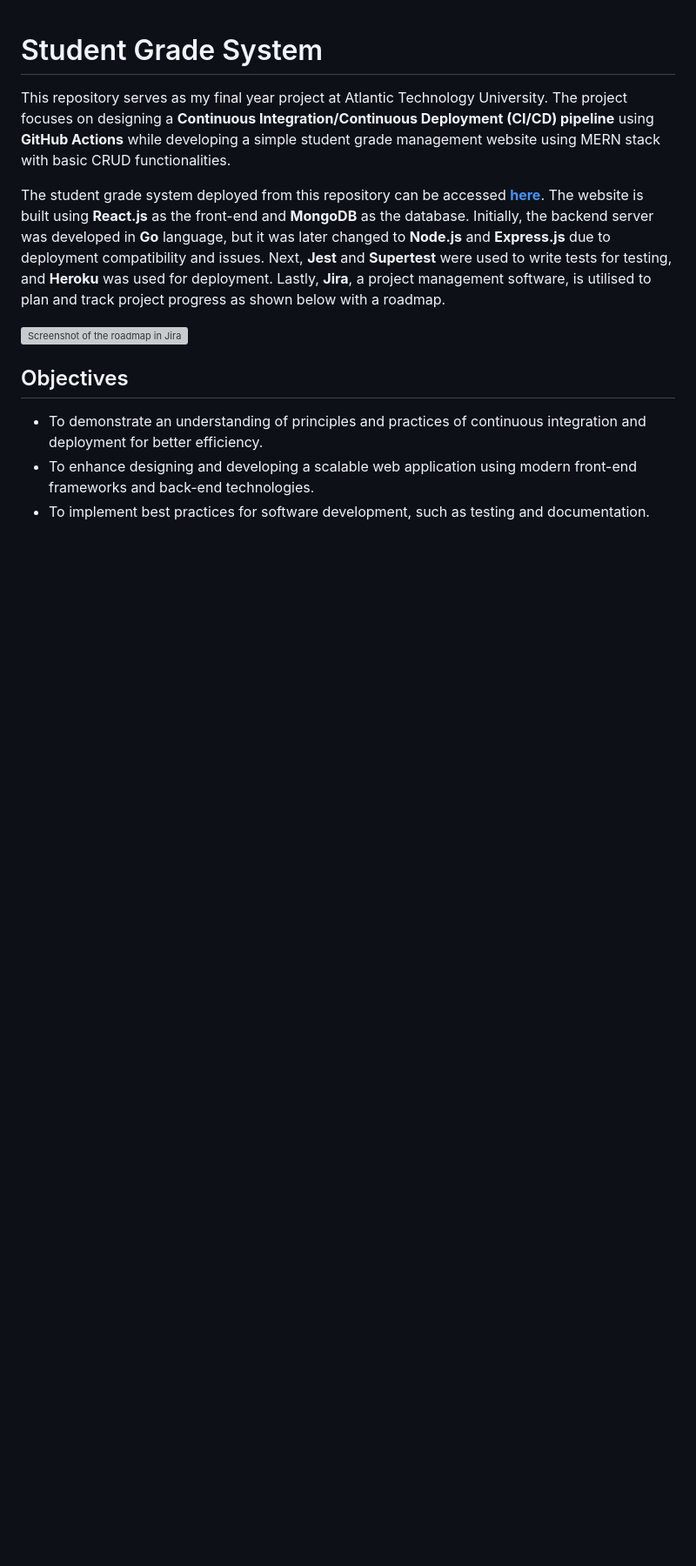
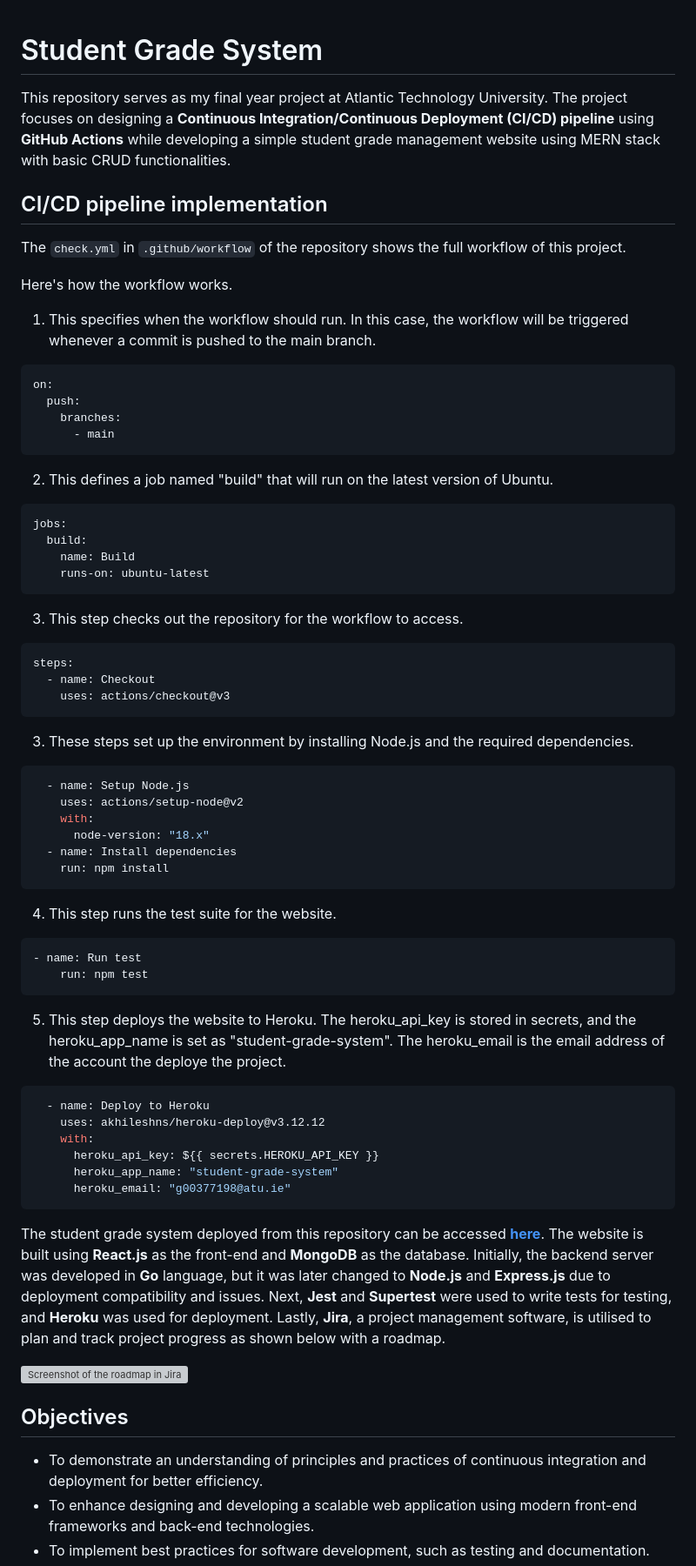
Before and after one commit to gabhang/final-year-project, a Markdown page: README.md, the part around the change. Shown: that part at 87% size. Drawn GitHub-style; blank space fills up the shorter version; grey boxes are pictures that could not be loaded.

Commit message:
Edited README to explain ore about CI/CD design

````diff
--- a/README.md
+++ b/README.md
@@ -1,5 +1,54 @@
 # Student Grade System
 This repository serves as my final year project at Atlantic Technology University. The project focuses on designing a **Continuous Integration/Continuous Deployment (CI/CD) pipeline** using **GitHub Actions** while developing a simple student grade management website using MERN stack with basic CRUD functionalities.
+
+## CI/CD pipeline implementation
+The `check.yml` in `.github/workflow` of the repository shows the full workflow of this project.
+
+Here's how the workflow works.
+
+1. This specifies when the workflow should run. In this case, the workflow will be triggered whenever a commit is pushed to the main branch.
+```bash
+on:
+  push:
+    branches:
+      - main
+```
+2. This defines a job named "build" that will run on the latest version of Ubuntu.
+```bash
+jobs:
+  build:
+    name: Build
+    runs-on: ubuntu-latest
+```
+3. This step checks out the repository for the workflow to access.
+```bash
+steps:
+  - name: Checkout
+    uses: actions/checkout@v3
+```
+3. These steps set up the environment by installing Node.js and the required dependencies.
+```bash
+  - name: Setup Node.js
+    uses: actions/setup-node@v2
+    with:
+      node-version: "18.x"
+  - name: Install dependencies
+    run: npm install
+```
+4. This step runs the test suite for the website.
+```bash
+- name: Run test
+    run: npm test
+```
+5. This step deploys the website to Heroku. The heroku_api_key is stored in secrets, and the heroku_app_name is set as "student-grade-system". The heroku_email is the email address of the account the deploye the project.
+```bash
+  - name: Deploy to Heroku
+    uses: akhileshns/heroku-deploy@v3.12.12
+    with:
+      heroku_api_key: ${{ secrets.HEROKU_API_KEY }}
+      heroku_app_name: "student-grade-system"
+      heroku_email: "g00377198@atu.ie"
+```
 
 The student grade system deployed from this repository can be accessed __[here](https://student-grade-system.herokuapp.com/)__. The website is built using **React.js** as the front-end and **MongoDB** as the database. Initially, the backend server was developed in **Go** language, but it was later changed to **Node.js** and **Express.js** due to deployment compatibility and issues. Next, **Jest** and **Supertest** were used to write tests for testing, and **Heroku** was used for deployment. Lastly, **Jira**, a project management software, is utilised to plan and track project progress as shown below with a roadmap.
 
````
